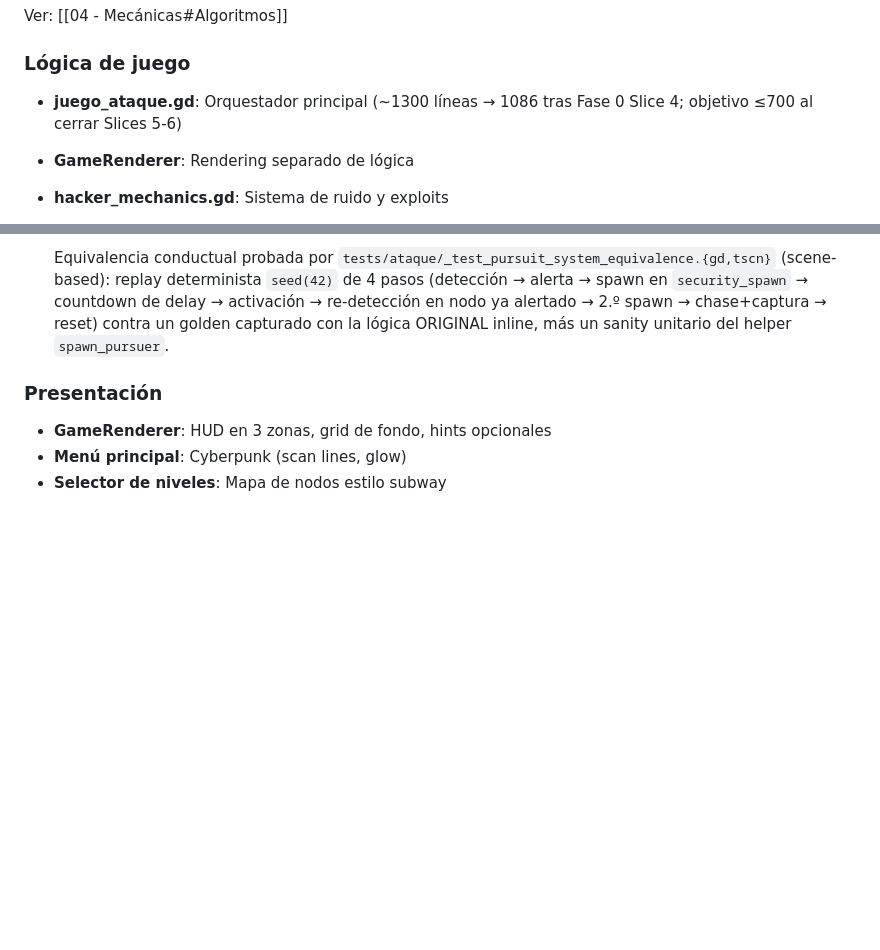
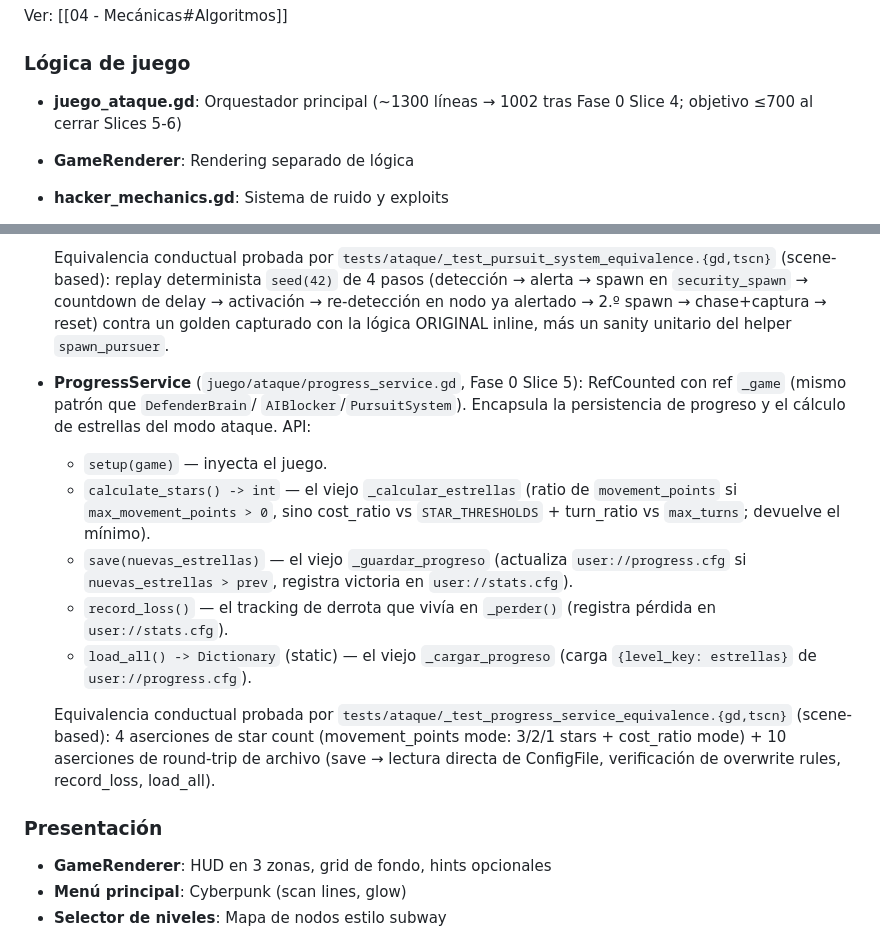
Before and after one commit to Laeoon/vertex, a Markdown page: documentacion/VERTEX/03 - Arquitectura.md, 2 parts joined by grey strips. GitHub-like rendering; blank space fills up the shorter version.

```diff
--- a/documentacion/VERTEX/03 - Arquitectura.md
+++ b/documentacion/VERTEX/03 - Arquitectura.md
@@ -68,7 +68,7 @@ Ver: [[09 - Defensa#Event Bus]]
 Ver: [[04 - Mecánicas#Algoritmos]]
 
 ### Lógica de juego
-- **juego_ataque.gd**: Orquestador principal (~1300 líneas → 1086 tras
+- **juego_ataque.gd**: Orquestador principal (~1300 líneas → 1002 tras
   Fase 0 Slice 4; objetivo ≤700 al cerrar Slices 5-6)
 - **GameRenderer**: Rendering separado de lógica
 - **hacker_mechanics.gd**: Sistema de ruido y exploits
@@ -134,6 +134,27 @@ Ver: [[04 - Mecánicas#Algoritmos]]
   ya alertado → 2.º spawn → chase+captura → reset) contra un golden
   capturado con la lógica ORIGINAL inline, más un sanity unitario del
   helper `spawn_pursuer`.
+- **ProgressService** (`juego/ataque/progress_service.gd`, Fase 0 Slice 5):
+  RefCounted con ref `_game` (mismo patrón que `DefenderBrain`/
+  `AIBlocker`/`PursuitSystem`). Encapsula la persistencia de progreso y
+  el cálculo de estrellas del modo ataque. API:
+  - `setup(game)` — inyecta el juego.
+  - `calculate_stars() -> int` — el viejo `_calcular_estrellas` (ratio de
+    `movement_points` si `max_movement_points > 0`, sino cost_ratio vs
+    `STAR_THRESHOLDS` + turn_ratio vs `max_turns`; devuelve el mínimo).
+  - `save(nuevas_estrellas)` — el viejo `_guardar_progreso` (actualiza
+    `user://progress.cfg` si `nuevas_estrellas > prev`, registra victoria
+    en `user://stats.cfg`).
+  - `record_loss()` — el tracking de derrota que vivía en `_perder()`
+    (registra pérdida en `user://stats.cfg`).
+  - `load_all() -> Dictionary` (static) — el viejo `_cargar_progreso`
+    (carga `{level_key: estrellas}` de `user://progress.cfg`).
+
+  Equivalencia conductual probada por
+  `tests/ataque/_test_progress_service_equivalence.{gd,tscn}` (scene-based):
+  4 aserciones de star count (movement_points mode: 3/2/1 stars + cost_ratio
+  mode) + 10 aserciones de round-trip de archivo (save → lectura directa
+  de ConfigFile, verificación de overwrite rules, record_loss, load_all).
 
 ### Presentación
 - **GameRenderer**: HUD en 3 zonas, grid de fondo, hints opcionales
```
Also changed, not shown: documentacion/VERTEX/14 - Historial de cambios.md (+37 -1 lines).
